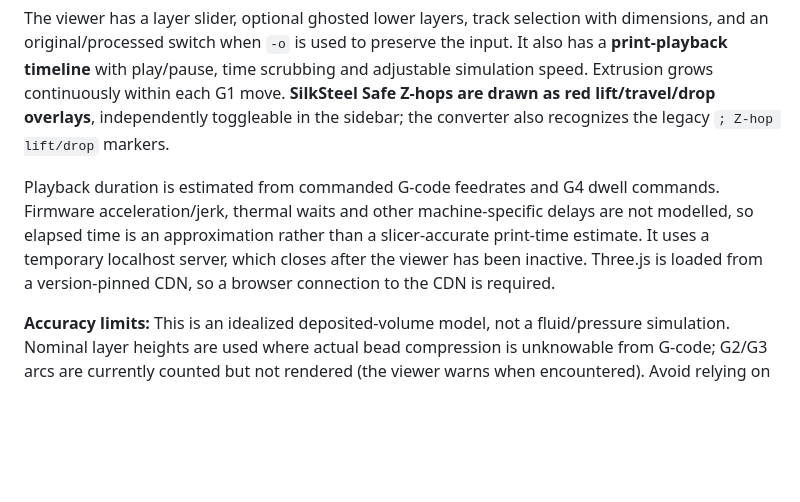
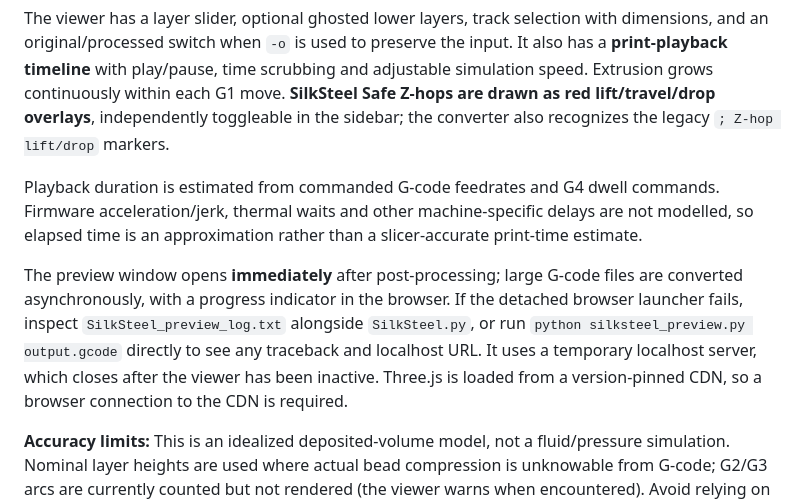
Before and after one commit to 48design/silksteel-gcode, a Markdown page: README.md, the part around the change. Rendered like a GitHub page; blank space fills up the shorter version.

Commit message:
Document immediate preview startup and dedicated failure log

```diff
--- a/README.md
+++ b/README.md
@@ -20,7 +20,9 @@ The separate `silksteel_preview.py` module streams the processed G-code into com
 
 The viewer has a layer slider, optional ghosted lower layers, track selection with dimensions, and an original/processed switch when `-o` is used to preserve the input. It also has a **print-playback timeline** with play/pause, time scrubbing and adjustable simulation speed. Extrusion grows continuously within each G1 move. **SilkSteel Safe Z-hops are drawn as red lift/travel/drop overlays**, independently toggleable in the sidebar; the converter also recognizes the legacy `; Z-hop lift/drop` markers.
 
-Playback duration is estimated from commanded G-code feedrates and G4 dwell commands. Firmware acceleration/jerk, thermal waits and other machine-specific delays are not modelled, so elapsed time is an approximation rather than a slicer-accurate print-time estimate. It uses a temporary localhost server, which closes after the viewer has been inactive. Three.js is loaded from a version-pinned CDN, so a browser connection to the CDN is required.
+Playback duration is estimated from commanded G-code feedrates and G4 dwell commands. Firmware acceleration/jerk, thermal waits and other machine-specific delays are not modelled, so elapsed time is an approximation rather than a slicer-accurate print-time estimate.
+
+The preview window opens **immediately** after post-processing; large G-code files are converted asynchronously, with a progress indicator in the browser. If the detached browser launcher fails, inspect `SilkSteel_preview_log.txt` alongside `SilkSteel.py`, or run `python silksteel_preview.py output.gcode` directly to see any traceback and localhost URL. It uses a temporary localhost server, which closes after the viewer has been inactive. Three.js is loaded from a version-pinned CDN, so a browser connection to the CDN is required.
 
 **Accuracy limits:** This is an idealized deposited-volume model, not a fluid/pressure simulation. Nominal layer heights are used where actual bead compression is unknowable from G-code; G2/G3 arcs are currently counted but not rendered (the viewer warns when encountered). Avoid relying on the preview as the only safety check for printing.
 
```
